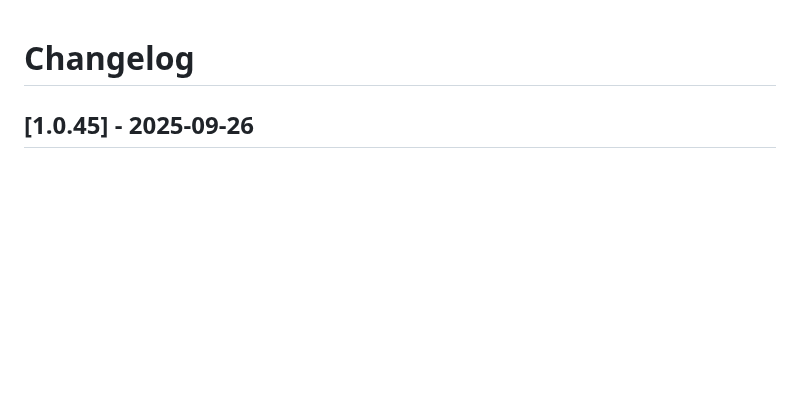
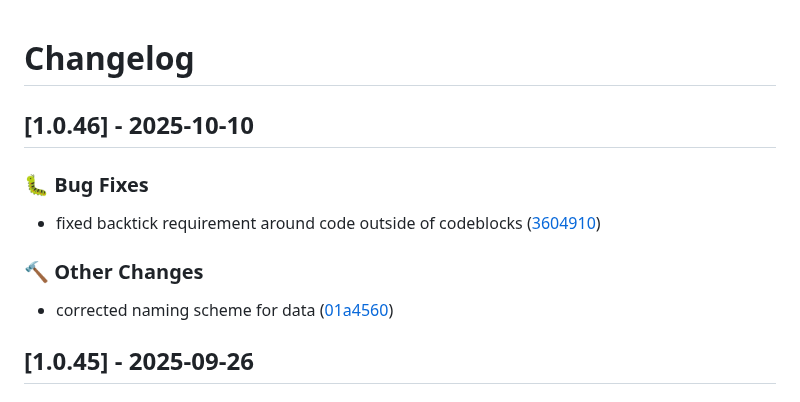
Before and after one commit to ArborXR/abxrlib-for-webxr, a Markdown page: CHANGELOG.md, the part around the change. Rendered like a GitHub page; blank space fills up the shorter version.

Commit message:
docs: update changelog for version 1.0.46

```diff
--- a/CHANGELOG.md
+++ b/CHANGELOG.md
@@ -1,4 +1,14 @@
 # Changelog
+
+## [1.0.46] - 2025-10-10
+
+### 🐛 Bug Fixes
+
+- fixed backtick requirement around code outside of codeblocks ([3604910](../../commit/3604910231d3f5f3b1c04d57bd85896509a28882))
+
+### 🔨 Other Changes
+
+- corrected naming scheme for data ([01a4560](../../commit/01a45602fa4636fe3891b97b2c41d6c466435e48))
 
 ## [1.0.45] - 2025-09-26
 
```
